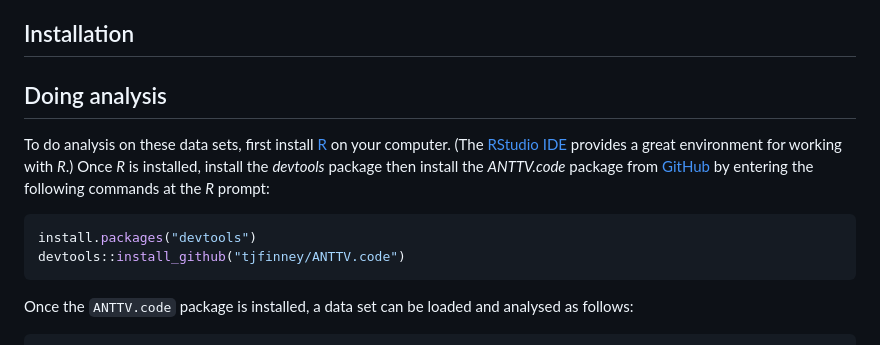
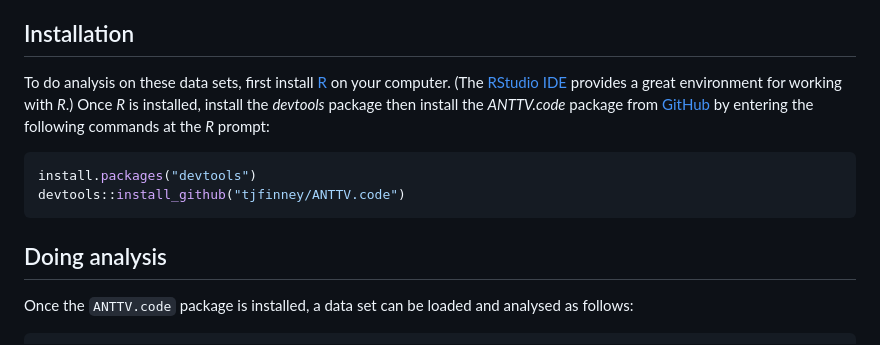
Before and after one commit to tjfinney/ANTTV-data, a Markdown page: README.md, the part around the change. Drawn GitHub-style.

Commit message:
Tweak Readme

````diff
--- a/README.md
+++ b/README.md
@@ -39,15 +39,14 @@ A number of the data sets are mirrored at the following Zenodo repositories:
 
 ## Installation
 
-
-## Doing analysis
-
 To do analysis on these data sets, first install [R](https://cran.r-project.org/doc/FAQ/R-FAQ.html#How-can-R-be-installed_003f) on your computer. (The [RStudio IDE](https://posit.co/downloads/) provides a great environment for working with *R*.) Once *R* is installed, install the *devtools* package then install the *ANTTV.code* package from [GitHub](https://github.com/) by entering the following commands at the *R* prompt:
 
 ``` r
 install.packages("devtools")
 devtools::install_github("tjfinney/ANTTV.code")
 ```
+
+## Doing analysis
 
 Once the `ANTTV.code` package is installed, a data set can be loaded and analysed as follows:
 
````
